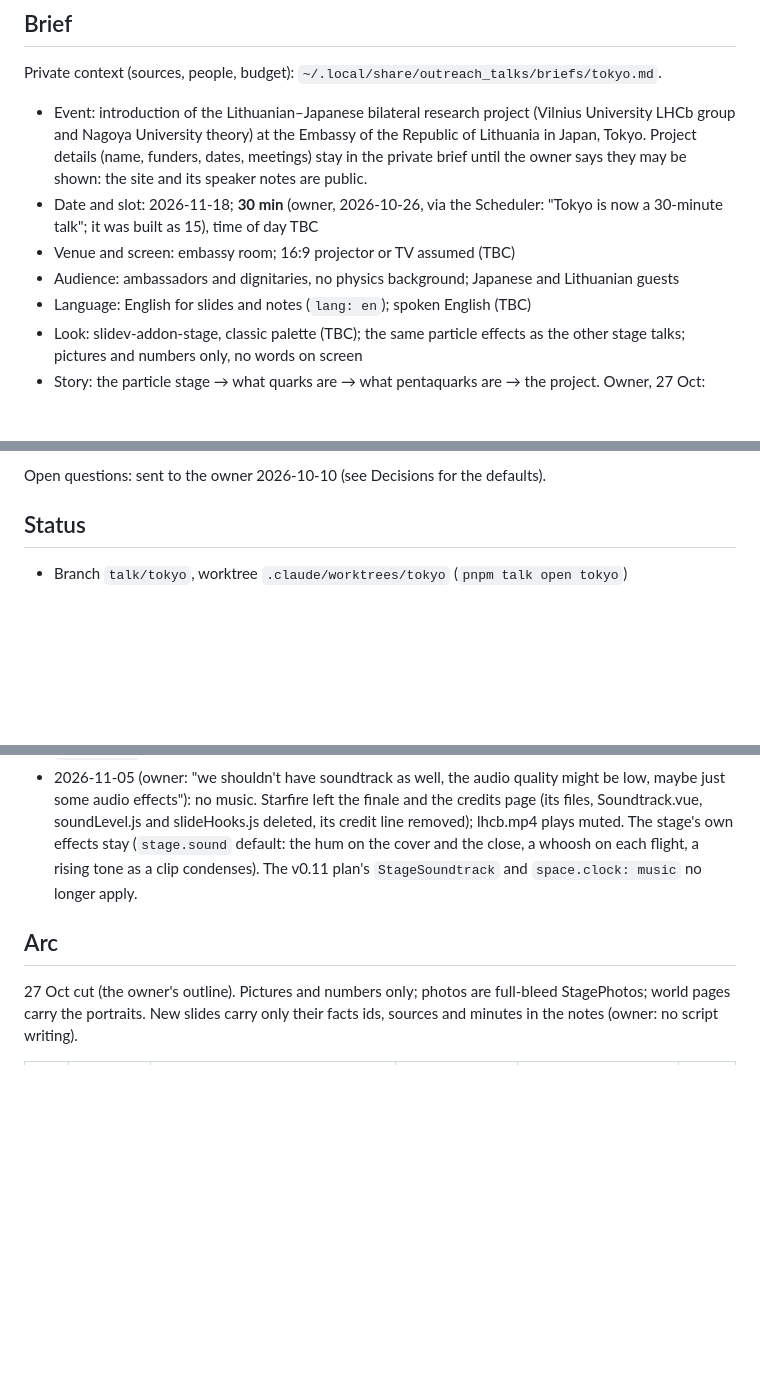
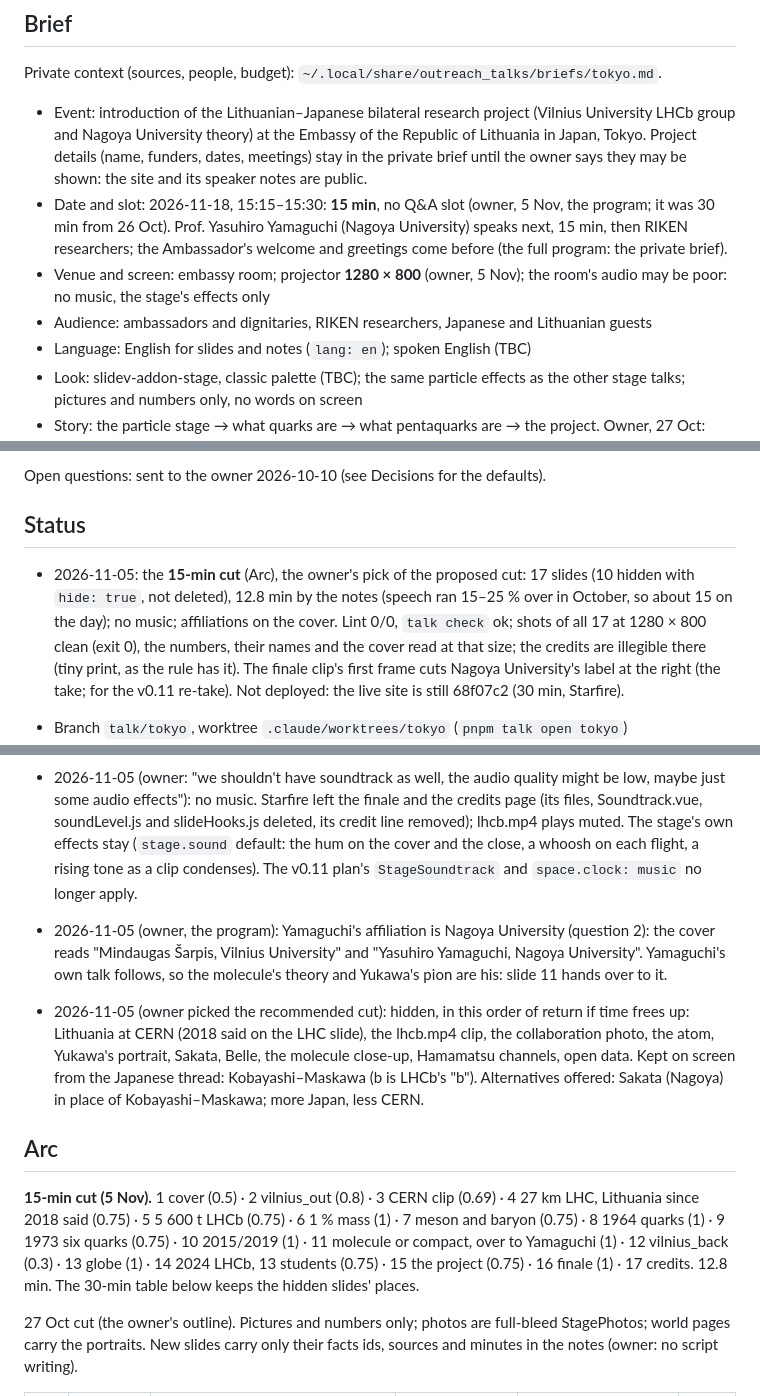
Before and after one commit to MindaugasSarpis/cern_outreach_talks, a Markdown page: talks/2026_11_18_Tokyo/CLAUDE.md, 3 parts joined by grey strips. Rendered like a GitHub page; blank space fills up the shorter version.

```diff
--- a/talks/2026_11_18_Tokyo/CLAUDE.md
+++ b/talks/2026_11_18_Tokyo/CLAUDE.md
@@ -15,10 +15,14 @@ Private context (sources, people, budget): `~/.local/share/outreach_talks/briefs
   Embassy of the Republic of Lithuania in Japan, Tokyo. Project details
   (name, funders, dates, meetings) stay in the private brief until the owner
   says they may be shown: the site and its speaker notes are public.
-- Date and slot: 2026-11-18; **30 min** (owner, 2026-10-26, via the Scheduler: "Tokyo is now a
-  30-minute talk"; it was built as 15), time of day TBC
-- Venue and screen: embassy room; 16:9 projector or TV assumed (TBC)
-- Audience: ambassadors and dignitaries, no physics background; Japanese and
+- Date and slot: 2026-11-18, 15:15–15:30: **15 min**, no Q&A slot (owner,
+  5 Nov, the program; it was 30 min from 26 Oct). Prof. Yasuhiro Yamaguchi
+  (Nagoya University) speaks next, 15 min, then RIKEN researchers; the
+  Ambassador's welcome and greetings come before (the full program: the
+  private brief).
+- Venue and screen: embassy room; projector **1280 × 800** (owner, 5 Nov);
+  the room's audio may be poor: no music, the stage's effects only
+- Audience: ambassadors and dignitaries, RIKEN researchers, Japanese and
   Lithuanian guests
 - Language: English for slides and notes (`lang: en`); spoken English (TBC)
 - Look: slidev-addon-stage, classic palette (TBC); the same particle effects
@@ -47,6 +51,16 @@ Private context (sources, people, budget): `~/.local/share/outreach_talks/briefs
 Open questions: sent to the owner 2026-10-10 (see Decisions for the defaults).
 
 ## Status
+
+- 2026-11-05: the **15-min cut** (Arc), the owner's pick of the proposed cut:
+  17 slides (10 hidden with `hide: true`, not deleted), 12.8 min by the notes
+  (speech ran 15–25 % over in October, so about 15 on the day); no music;
+  affiliations on the cover. Lint 0/0, `talk check` ok; shots of all 17 at
+  1280 × 800 clean (exit 0), the numbers, their names and the cover read at
+  that size; the credits are illegible there (tiny print, as the rule has
+  it). The finale clip's first frame cuts Nagoya University's label at the
+  right (the take; for the v0.11 re-take). Not deployed: the live site is
+  still 68f07c2 (30 min, Starfire).
 
 - Branch `talk/tokyo`, worktree `.claude/worktrees/tokyo` (`pnpm talk open tokyo`)
 - URL: https://mindaugassarpis.github.io/cern_outreach_talks/2026_11_18_Tokyo/
@@ -183,7 +197,28 @@ From your 27 Oct outline (built with the defaults below; say if not):
   the close, a whoosh on each flight, a rising tone as a clip condenses). The
   v0.11 plan's `StageSoundtrack` and `space.clock: music` no longer apply.
 
+- 2026-11-05 (owner, the program): Yamaguchi's affiliation is Nagoya University
+  (question 2): the cover reads "Mindaugas Šarpis, Vilnius University" and
+  "Yasuhiro Yamaguchi, Nagoya University". Yamaguchi's own talk follows, so
+  the molecule's theory and Yukawa's pion are his: slide 11 hands over to it.
+- 2026-11-05 (owner picked the recommended cut): hidden, in this order of
+  return if time frees up: Lithuania at CERN (2018 said on the LHC slide),
+  the lhcb.mp4 clip, the collaboration photo, the atom, Yukawa's portrait,
+  Sakata, Belle, the molecule close-up, Hamamatsu channels, open data. Kept
+  on screen from the Japanese thread: Kobayashi–Maskawa (b is LHCb's "b").
+  Alternatives offered: Sakata (Nagoya) in place of Kobayashi–Maskawa; more
+  Japan, less CERN.
+
 ## Arc
+
+**15-min cut (5 Nov).** 1 cover (0.5) · 2 vilnius_out (0.8) · 3 CERN clip
+(0.69) · 4 27 km LHC, Lithuania since 2018 said (0.75) · 5 5 600 t LHCb
+(0.75) · 6 1 % mass (1) · 7 meson and baryon (0.75) · 8 1964 quarks (1) ·
+9 1973 six quarks (0.75) · 10 2015/2019 (1) · 11 molecule or compact, over
+to Yamaguchi (1) · 12 vilnius_back (0.3) · 13 globe (1) · 14 2024 LHCb,
+13 students (0.75) · 15 the project (0.75) · 16 finale (1) · 17 credits.
+12.8 min. The 30-min table below keeps the hidden slides' places.
+
 
 27 Oct cut (the owner's outline). Pictures and numbers only; photos are
 full-bleed StagePhotos; world pages carry the portraits. New slides carry
```
Also changed, not shown: talks/2026_11_18_Tokyo/deck.md (+26 -16 lines).
